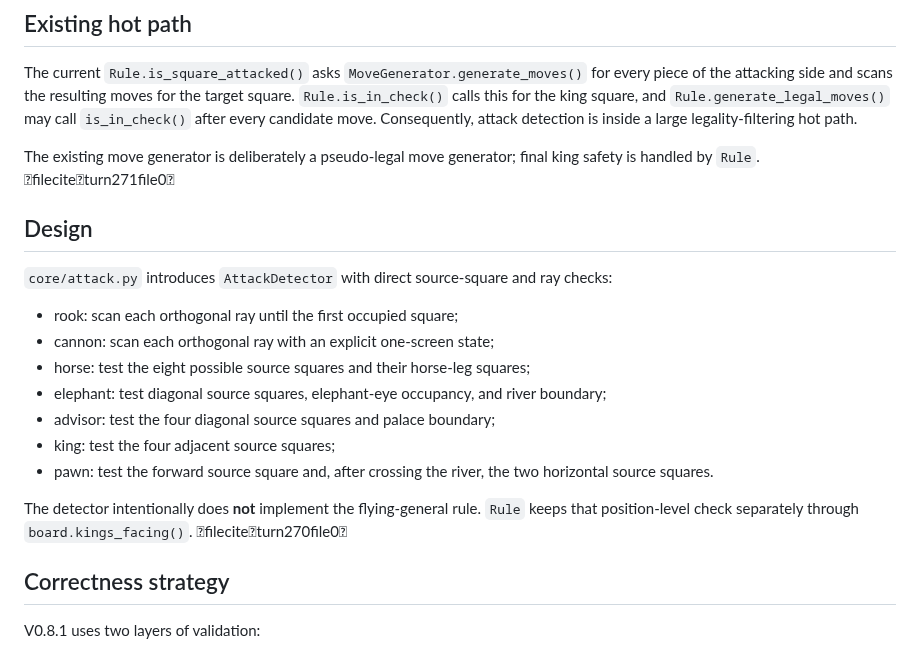
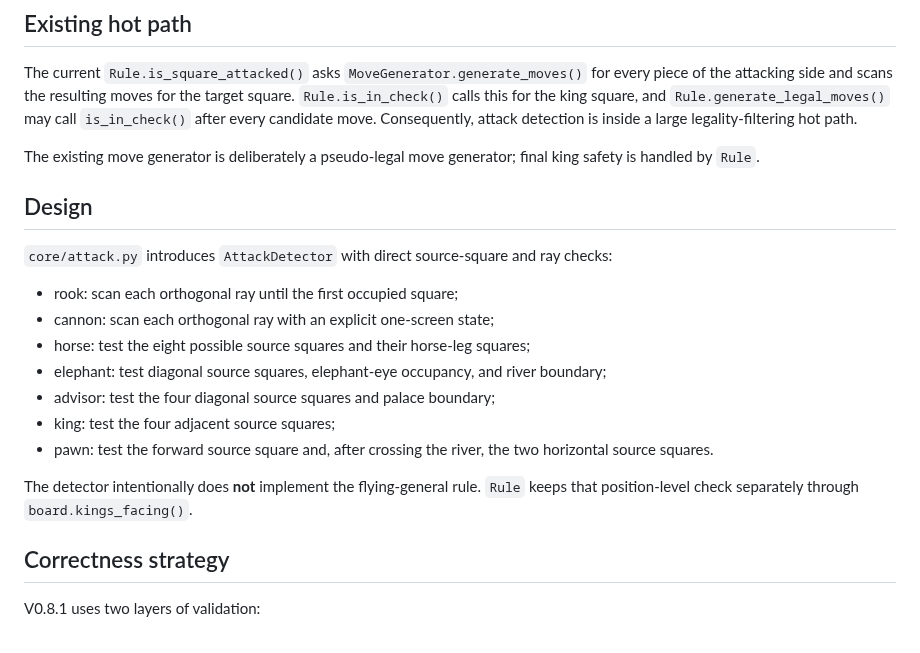
Before and after one commit to v-azhu/alphazetacchess, a Markdown page: docs/v0.8.1.md, the part around the change. GitHub-like rendering.

Commit message:
docs: remove stray AI-tool citation artifacts from v0.8.1.md
Two literal fileciteturn...file... tokens (wrapped in invisible
Unicode private-use characters) had leaked into the committed doc,
presumably from an AI writing tool's citation markup that was never
stripped before commit. Found during the V0.7/V0.8 merge review;
scanned the rest of the repo for the same pattern, nothing else
affected.

```diff
--- a/docs/v0.8.1.md
+++ b/docs/v0.8.1.md
@@ -22,7 +22,7 @@ may call `is_in_check()` after every candidate move. Consequently, attack detect
 inside a large legality-filtering hot path.
 
 The existing move generator is deliberately a pseudo-legal move generator; final king
-safety is handled by `Rule`. fileciteturn271file0
+safety is handled by `Rule`.
 
 ## Design
 
@@ -38,7 +38,7 @@ safety is handled by `Rule`. fileciteturn271file0
   source squares.
 
 The detector intentionally does **not** implement the flying-general rule. `Rule` keeps
-that position-level check separately through `board.kings_facing()`. fileciteturn270file0
+that position-level check separately through `board.kings_facing()`.
 
 ## Correctness strategy
 
```
